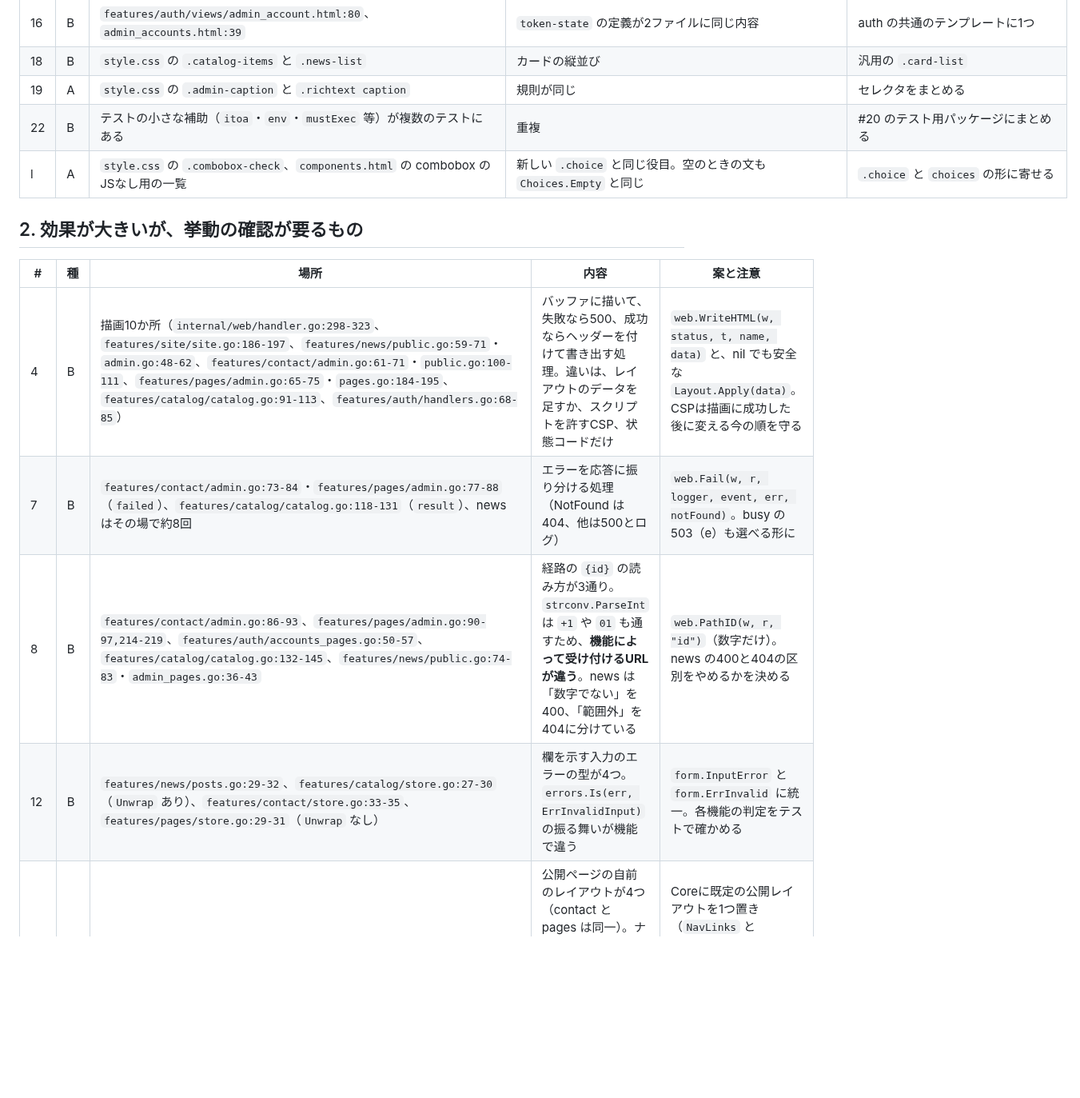
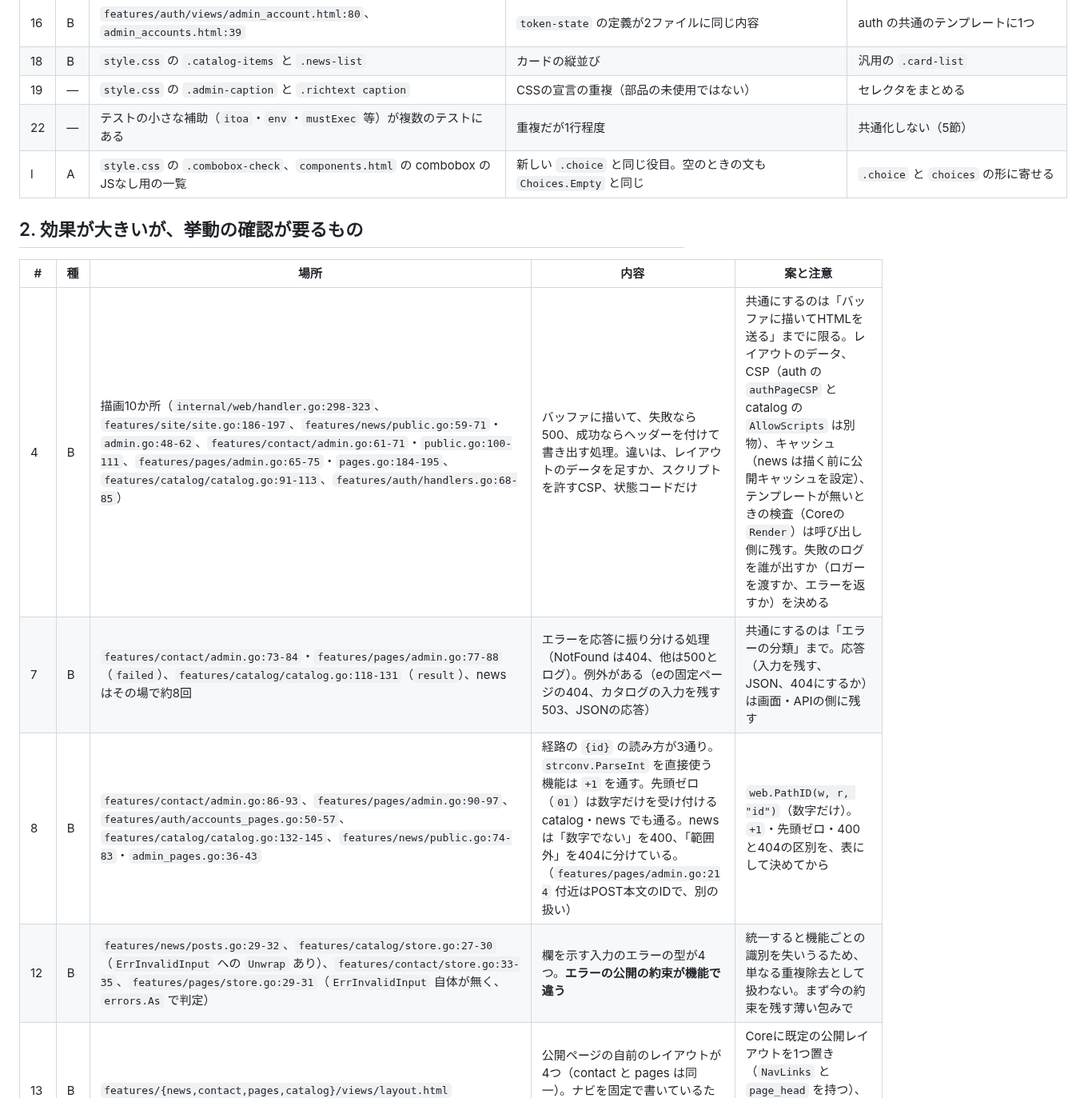
Before and after one commit to hideshi/minimal-web-kit, a Markdown page: docs/component-inventory.md, the part around one of its changes. Shown at 80% size. Drawn GitHub-style; blank space fills up the shorter version.

```diff
--- a/docs/component-inventory.md
+++ b/docs/component-inventory.md
@@ -24,16 +26,16 @@
 | 15 | B | 12ファイル22か所（例: `features/news/views/admin_posts.html:23-24`、`features/auth/views/admin_account.html:12,14,15,61`） | `<time datetime=…>` の書き方。形式がそろっていない（`features/catalog/views/show.html:6` は秒とタイムゾーンつき、`features/contact/views/admin_message_delete.html:4` は `<time>` を使っていない） | 部品 `datetime`・`date` |
 | 16 | B | `features/auth/views/admin_account.html:80`、`admin_accounts.html:39` | `token-state` の定義が2ファイルに同じ内容 | auth の共通のテンプレートに1つ |
 | 18 | B | `style.css` の `.catalog-items` と `.news-list` | カードの縦並び | 汎用の `.card-list` |
-| 19 | A | `style.css` の `.admin-caption` と `.richtext caption` | 規則が同じ | セレクタをまとめる |
-| 22 | B | テストの小さな補助（`itoa`・`env`・`mustExec` 等）が複数のテストにある | 重複 | #20 のテスト用パッケージにまとめる |
+| 19 | — | `style.css` の `.admin-caption` と `.richtext caption` | CSSの宣言の重複（部品の未使用ではない） | セレクタをまとめる |
+| 22 | — | テストの小さな補助（`itoa`・`env`・`mustExec` 等）が複数のテストにある | 重複だが1行程度 | 共通化しない（5節） |
 | l | A | `style.css` の `.combobox-check`、`components.html` の combobox のJSなし用の一覧 | 新しい `.choice` と同じ役目。空のときの文も `Choices.Empty` と同じ | `.choice` と `choices` の形に寄せる |
 
 ## 2. 効果が大きいが、挙動の確認が要るもの
 
 | # | 種 | 場所 | 内容 | 案と注意 |
 |---|---|---|---|---|
-| 4 | B | 描画10か所（`internal/web/handler.go:298-323`、`features/site/site.go:186-197`、`features/news/public.go:59-71`・`admin.go:48-62`、`features/contact/admin.go:61-71`・`public.go:100-111`、`features/pages/admin.go:65-75`・`pages.go:184-195`、`features/catalog/catalog.go:91-113`、`features/auth/handlers.go:68-85`） | バッファに描いて、失敗なら500、成功ならヘッダーを付けて書き出す処理。違いは、レイアウトのデータを足すか、スクリプトを許すCSP、状態コードだけ | `web.WriteHTML(w, status, t, name, data)` と、nil でも安全な `Layout.Apply(data)`。CSPは描画に成功した後に変える今の順を守る |
-| 7 | B | `features/contact/admin.go:73-84`・`features/pages/admin.go:77-88`（`failed`）、`features/catalog/catalog.go:118-131`（`result`）、news はその場で約8回 | エラーを応答に振り分ける処理（NotFound は404、他は500とログ） | `web.Fail(w, r, logger, event, err, notFound)`。busy の503（e）も選べる形に |
-| 8 | B | `features/contact/admin.go:86-93`、`features/pages/admin.go:90-97,214-219`、`features/auth/accounts_pages.go:50-57`、`features/catalog/catalog.go:132-145`、`features/news/public.go:74-83`・`admin_pages.go:36-43` | 経路の `{id}` の読み方が3通り。`strconv.ParseInt` は `+1` や `01` も通すため、**機能によって受け付けるURLが違う**。news は「数字でない」を400、「範囲外」を404に分けている | `web.PathID(w, r, "id")`（数字だけ）。news の400と404の区別をやめるかを決める |
-| 12 | B | `features/news/posts.go:29-32`、`features/catalog/store.go:27-30`（`Unwrap` あり）、`features/contact/store.go:33-35`、`features/pages/store.go:29-31`（`Unwrap` なし） | 欄を示す入力のエラーの型が4つ。`errors.Is(err, ErrInvalidInput)` の振る舞いが機能で違う | `form.InputError` と `form.ErrInvalid` に統一。各機能の判定をテストで確かめる |
+| 4 | B | 描画10か所（`internal/web/handler.go:298-323`、`features/site/site.go:186-197`、`features/news/public.go:59-71`・`admin.go:48-62`、`features/contact/admin.go:61-71`・`public.go:100-111`、`features/pages/admin.go:65-75`・`pages.go:184-195`、`features/catalog/catalog.go:91-113`、`features/auth/handlers.go:68-85`） | バッファに描いて、失敗なら500、成功ならヘッダーを付けて書き出す処理。違いは、レイアウトのデータを足すか、スクリプトを許すCSP、状態コードだけ | 共通にするのは「バッファに描いてHTMLを送る」までに限る。レイアウトのデータ、CSP（auth の `authPageCSP` と catalog の `AllowScripts` は別物）、キャッシュ（news は描く前に公開キャッシュを設定）、テンプレートが無いときの検査（Coreの `Render`）は呼び出し側に残す。失敗のログを誰が出すか（ロガーを渡すか、エラーを返すか）を決める |
+| 7 | B | `features/contact/admin.go:73-84`・`features/pages/admin.go:77-88`（`failed`）、`features/catalog/catalog.go:118-131`（`result`）、news はその場で約8回 | エラーを応答に振り分ける処理（NotFound は404、他は500とログ）。例外がある（eの固定ページの404、カタログの入力を残す503、JSONの応答） | 共通にするのは「エラーの分類」まで。応答（入力を残す、JSON、404にするか）は画面・APIの側に残す |
+| 8 | B | `features/contact/admin.go:86-93`、`features/pages/admin.go:90-97`、`features/auth/accounts_pages.go:50-57`、`features/catalog/catalog.go:132-145`、`features/news/public.go:74-83`・`admin_pages.go:36-43` | 経路の `{id}` の読み方が3通り。`strconv.ParseInt` を直接使う機能は `+1` を通す。先頭ゼロ（`01`）は数字だけを受け付ける catalog・news でも通る。news は「数字でない」を400、「範囲外」を404に分けている。（`features/pages/admin.go:214` 付近はPOST本文のIDで、別の扱い） | `web.PathID(w, r, "id")`（数字だけ）。`+1`・先頭ゼロ・400と404の区別を、表にして決めてから |
+| 12 | B | `features/news/posts.go:29-32`、`features/catalog/store.go:27-30`（`ErrInvalidInput` への `Unwrap` あり）、`features/contact/store.go:33-35`、`features/pages/store.go:29-31`（`ErrInvalidInput` 自体が無く、`errors.As` で判定） | 欄を示す入力のエラーの型が4つ。**エラーの公開の約束が機能で違う** | 統一すると機能ごとの識別を失いうるため、単なる重複除去として扱わない。まず今の約束を残す薄い包みで |
 | 13 | B | `features/{news,contact,pages,catalog}/views/layout.html` | 公開ページの自前のレイアウトが4つ（contact と pages は同一）。ナビを固定で書いているため、Siteが無い構成では他の機能のリンクが出ない | Coreに既定の公開レイアウトを1つ置き（`NavLinks` と `page_head` を持つ）、機能に渡す。`test/layout_test.go` に影響 |
```
Also changed, not shown: other parts of docs/component-inventory.md (+33 -10 lines).
